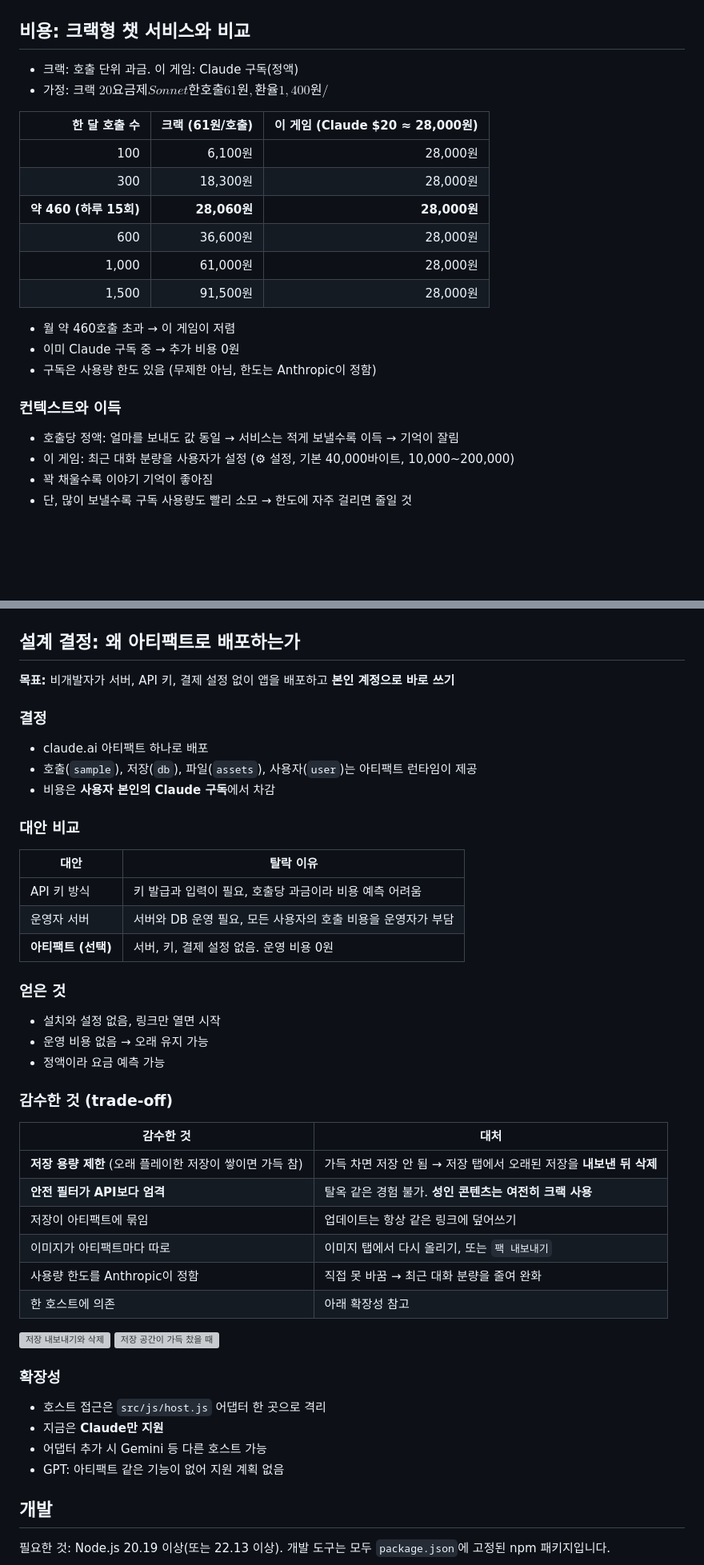
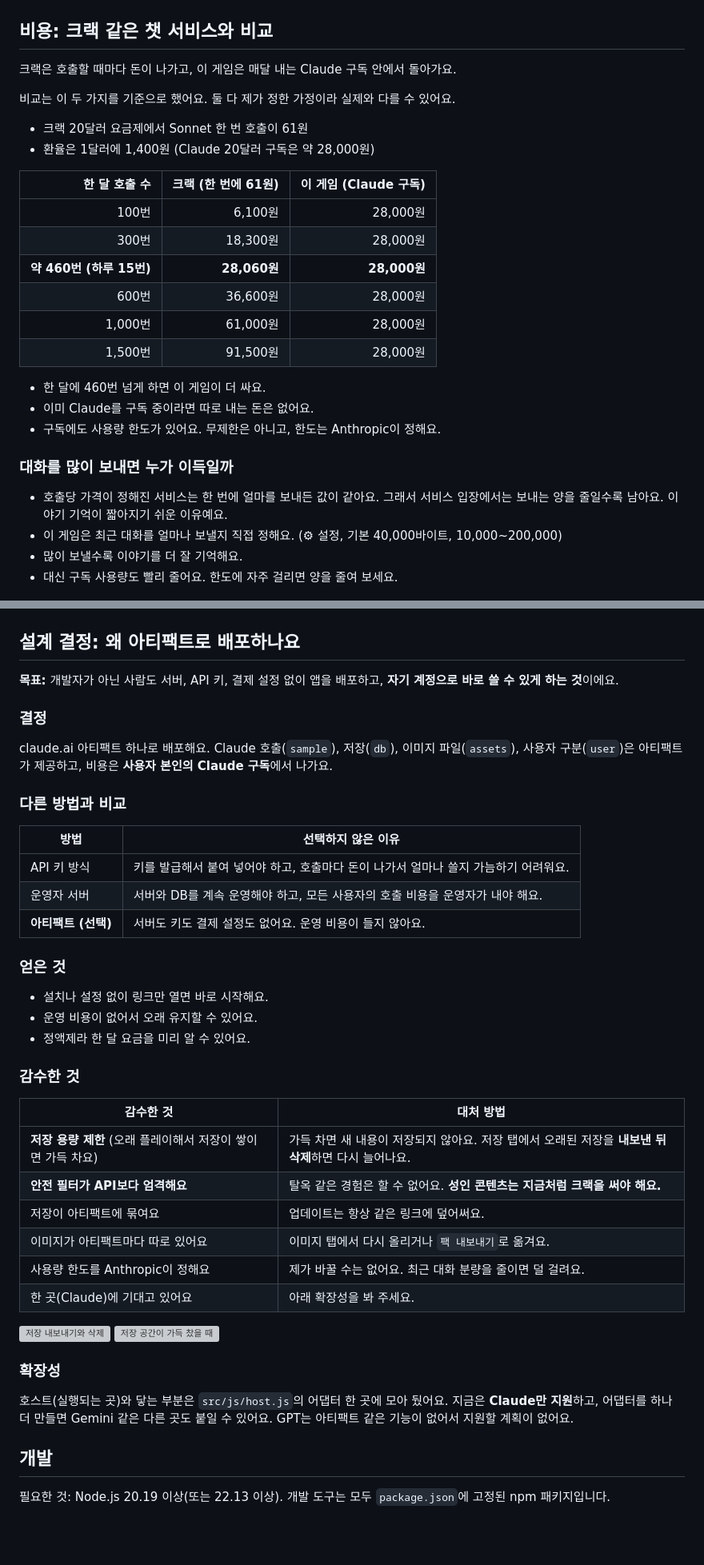
Before and after one commit to aomarco/dice-roguelife, a Markdown page: README.md, 2 parts joined by grey strips. Shown at 80% size. Rendered like a GitHub page; blank space fills up the shorter version; grey boxes are pictures that could not be loaded.

Commit message:
README: fix dollar-sign math rendering, softer wording for cost/design/update sections
Co-Authored-By: Claude Sonnet 5.5 <noreply@anthropic.com>
Claude-Session: https://claude.ai/code/session_01NsS5qJAT6wF8X8gvCnq4th

```diff
--- a/README.md
+++ b/README.md
@@ -74,77 +75,76 @@ https://github.com/wonjoonSeol-WS/dice-roguelife/releases/latest/download/dice-r
 
 ![업데이트 확인 창](docs/images/update-sheet-ko.png)
 
-## 비용: 크랙형 챗 서비스와 비교
+## 비용: 크랙 같은 챗 서비스와 비교
 
-- 크랙: 호출 단위 과금. 이 게임: Claude 구독(정액)
-- 가정: 크랙 $20 요금제 Sonnet 한 호출 61원, 환율 1,400원/$
+크랙은 호출할 때마다 돈이 나가고, 이 게임은 매달 내는 Claude 구독 안에서 돌아가요.
 
-| 한 달 호출 수 | 크랙 (61원/호출) | 이 게임 (Claude $20 ≈ 28,000원) |
+비교는 이 두 가지를 기준으로 했어요. 둘 다 제가 정한 가정이라 실제와 다를 수 있어요.
+
+- 크랙 20달러 요금제에서 Sonnet 한 번 호출이 61원
+- 환율은 1달러에 1,400원 (Claude 20달러 구독은 약 28,000원)
+
+| 한 달 호출 수 | 크랙 (한 번에 61원) | 이 게임 (Claude 구독) |
 | ---: | ---: | ---: |
-| 100 | 6,100원 | 28,000원 |
-| 300 | 18,300원 | 28,000원 |
-| **약 460 (하루 15회)** | **28,060원** | **28,000원** |
-| 600 | 36,600원 | 28,000원 |
-| 1,000 | 61,000원 | 28,000원 |
-| 1,500 | 91,500원 | 28,000원 |
+| 100번 | 6,100원 | 28,000원 |
+| 300번 | 18,300원 | 28,000원 |
+| **약 460번 (하루 15번)** | **28,060원** | **28,000원** |
+| 600번 | 36,600원 | 28,000원 |
+| 1,000번 | 61,000원 | 28,000원 |
+| 1,500번 | 91,500원 | 28,000원 |
 
-- 월 약 460호출 초과 → 이 게임이 저렴
-- 이미 Claude 구독 중 → 추가 비용 0원
-- 구독은 사용량 한도 있음 (무제한 아님, 한도는 Anthropic이 정함)
+- 한 달에 460번 넘게 하면 이 게임이 더 싸요.
+- 이미 Claude를 구독 중이라면 따로 내는 돈은 없어요.
+- 구독에도 사용량 한도가 있어요. 무제한은 아니고, 한도는 Anthropic이 정해요.
 
-### 컨텍스트와 이득
+### 대화를 많이 보내면 누가 이득일까
 
-- 호출당 정액: 얼마를 보내도 값 동일 → 서비스는 적게 보낼수록 이득 → 기억이 잘림
-- 이 게임: 최근 대화 분량을 사용자가 설정 (⚙ 설정, 기본 40,000바이트, 10,000~200,000)
-- 꽉 채울수록 이야기 기억이 좋아짐
-- 단, 많이 보낼수록 구독 사용량도 빨리 소모 → 한도에 자주 걸리면 줄일 것
+- 호출당 가격이 정해진 서비스는 한 번에 얼마를 보내든 값이 같아요. 그래서 서비스 입장에서는 보내는 양을 줄일수록 남아요. 이야기 기억이 짧아지기 쉬운 이유예요.
+- 이 게임은 최근 대화를 얼마나 보낼지 직접 정해요. (⚙ 설정, 기본 40,000바이트, 10,000~200,000)
+- 많이 보낼수록 이야기를 더 잘 기억해요.
+- 대신 구독 사용량도 빨리 줄어요. 한도에 자주 걸리면 양을 줄여 보세요.
 
 ![최근 대화 분량 설정](docs/images/context-size-ko.png)
 
-## 설계 결정: 왜 아티팩트로 배포하는가
+## 설계 결정: 왜 아티팩트로 배포하나요
 
-**목표:** 비개발자가 서버, API 키, 결제 설정 없이 앱을 배포하고 **본인 계정으로 바로 쓰기**
+**목표:** 개발자가 아닌 사람도 서버, API 키, 결제 설정 없이 앱을 배포하고, **자기 계정으로 바로 쓸 수 있게 하는 것**이에요.
 
 ### 결정
 
-- claude.ai 아티팩트 하나로 배포
-- 호출(`sample`), 저장(`db`), 파일(`assets`), 사용자(`user`)는 아티팩트 런타임이 제공
-- 비용은 **사용자 본인의 Claude 구독**에서 차감
+claude.ai 아티팩트 하나로 배포해요. Claude 호출(`sample`), 저장(`db`), 이미지 파일(`assets`), 사용자 구분(`user`)은 아티팩트가 제공하고, 비용은 **사용자 본인의 Claude 구독**에서 나가요.
 
-### 대안 비교
+### 다른 방법과 비교
 
-| 대안 | 탈락 이유 |
+| 방법 | 선택하지 않은 이유 |
 | --- | --- |
-| API 키 방식 | 키 발급과 입력이 필요, 호출당 과금이라 비용 예측 어려움 |
-| 운영자 서버 | 서버와 DB 운영 필요, 모든 사용자의 호출 비용을 운영자가 부담 |
-| **아티팩트 (선택)** | 서버, 키, 결제 설정 없음. 운영 비용 0원 |
+| API 키 방식 | 키를 발급해서 붙여 넣어야 하고, 호출마다 돈이 나가서 얼마나 쓸지 가늠하기 어려워요. |
+| 운영자 서버 | 서버와 DB를 계속 운영해야 하고, 모든 사용자의 호출 비용을 운영자가 내야 해요. |
+| **아티팩트 (선택)** | 서버도 키도 결제 설정도 없어요. 운영 비용이 들지 않아요. |
 
 ### 얻은 것
 
-- 설치와 설정 없음, 링크만 열면 시작
-- 운영 비용 없음 → 오래 유지 가능
-- 정액이라 요금 예측 가능
+- 설치나 설정 없이 링크만 열면 바로 시작해요.
+- 운영 비용이 없어서 오래 유지할 수 있어요.
+- 정액제라 한 달 요금을 미리 알 수 있어요.
 
-### 감수한 것 (trade-off)
+### 감수한 것
 
-| 감수한 것 | 대처 |
+| 감수한 것 | 대처 방법 |
 | --- | --- |
-| **저장 용량 제한** (오래 플레이한 저장이 쌓이면 가득 참) | 가득 차면 저장 안 됨 → 저장 탭에서 오래된 저장을 **내보낸 뒤 삭제** |
-| **안전 필터가 API보다 엄격** | 탈옥 같은 경험 불가. **성인 콘텐츠는 여전히 크랙 사용** |
-| 저장이 아티팩트에 묶임 | 업데이트는 항상 같은 링크에 덮어쓰기 |
-| 이미지가 아티팩트마다 따로 | 이미지 탭에서 다시 올리기, 또는 `팩 내보내기` |
-| 사용량 한도를 Anthropic이 정함 | 직접 못 바꿈 → 최근 대화 분량을 줄여 완화 |
-| 한 호스트에 의존 | 아래 확장성 참고 |
+| **저장 용량 제한** (오래 플레이해서 저장이 쌓이면 가득 차요) | 가득 차면 새 내용이 저장되지 않아요. 저장 탭에서 오래된 저장을 **내보낸 뒤 삭제**하면 다시 늘어나요. |
+| **안전 필터가 API보다 엄격해요** | 탈옥 같은 경험은 할 수 없어요. **성인 콘텐츠는 지금처럼 크랙을 써야 해요.** |
+| 저장이 아티팩트에 묶여요 | 업데이트는 항상 같은 링크에 덮어써요. |
+| 이미지가 아티팩트마다 따로 있어요 | 이미지 탭에서 다시 올리거나 `팩 내보내기`로 옮겨요. |
+| 사용량 한도를 Anthropic이 정해요 | 제가 바꿀 수는 없어요. 최근 대화 분량을 줄이면 덜 걸려요. |
+| 한 곳(Claude)에 기대고 있어요 | 아래 확장성을 봐 주세요. |
 
 ![저장 내보내기와 삭제](docs/images/saves-export-ko.png)
 ![저장 공간이 가득 찼을 때](docs/images/quota-full-ko.png)
 
 ### 확장성
 
-- 호스트 접근은 `src/js/host.js` 어댑터 한 곳으로 격리
-- 지금은 **Claude만 지원**
-- 어댑터 추가 시 Gemini 등 다른 호스트 가능
-- GPT: 아티팩트 같은 기능이 없어 지원 계획 없음
+호스트(실행되는 곳)와 닿는 부분은 `src/js/host.js`의 어댑터 한 곳에 모아 뒀어요. 지금은 **Claude만 지원**하고, 어댑터를 하나 더 만들면 Gemini 같은 다른 곳도 붙일 수 있어요. GPT는 아티팩트 같은 기능이 없어서 지원할 계획이 없어요.
 
 ## 개발
 
```
Also changed, not shown: other parts of README.md (+8 -7 lines).
